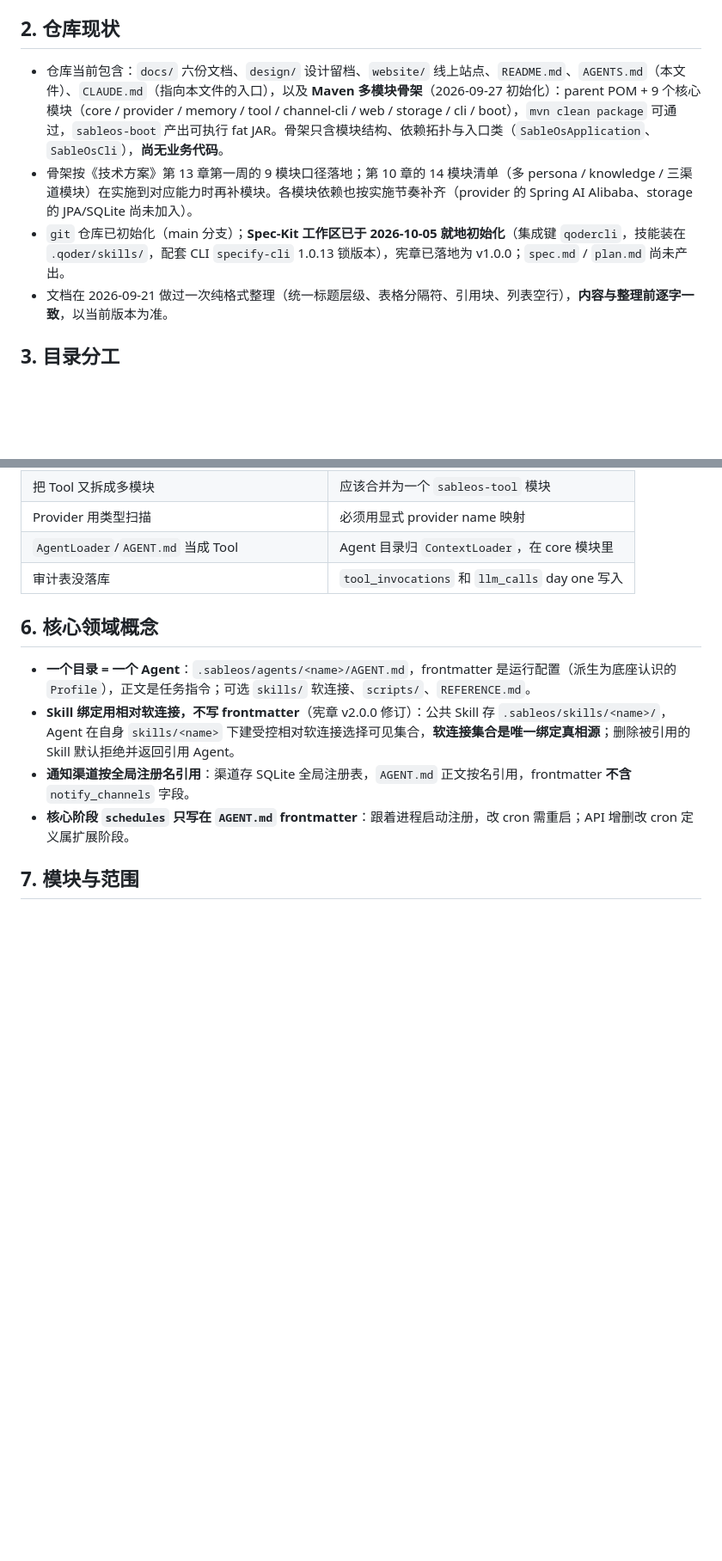
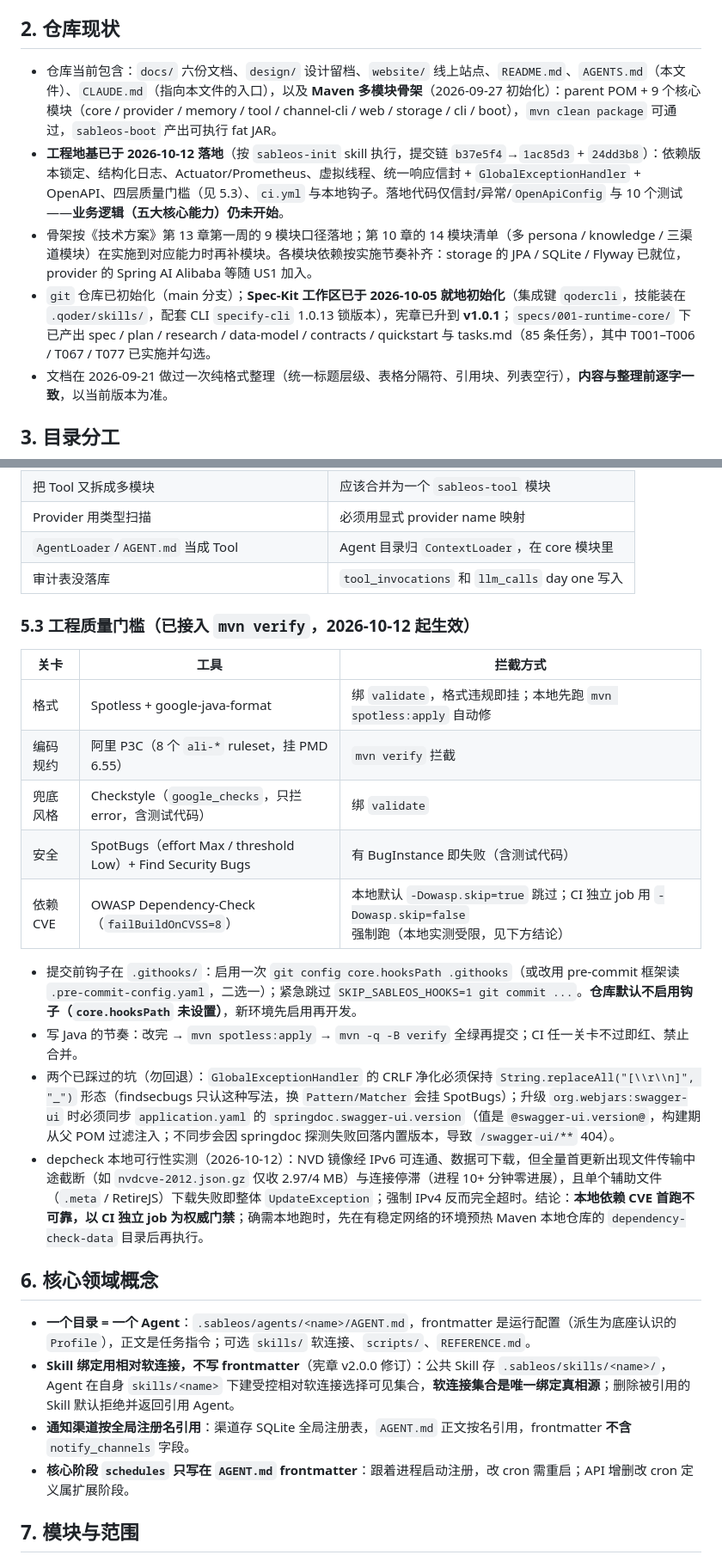
Before and after one commit to wychmod/sableos, a Markdown page: AGENTS.md, 2 parts joined by grey strips. Shown at 86% size. GitHub-like rendering; blank space fills up the shorter version.

```diff
--- a/AGENTS.md
+++ b/AGENTS.md
@@ -20,9 +20,10 @@ SableOS 是一个**企业能完全掌控的、Java 原生的、私有可审计
 
 ## 2. 仓库现状
 
-- 仓库当前包含：`docs/` 六份文档、`design/` 设计留档、`website/` 线上站点、`README.md`、`AGENTS.md`（本文件）、`CLAUDE.md`（指向本文件的入口），以及 **Maven 多模块骨架**（2026-09-27 初始化）：parent POM + 9 个核心模块（core / provider / memory / tool / channel-cli / web / storage / cli / boot），`mvn clean package` 可通过，`sableos-boot` 产出可执行 fat JAR。骨架只含模块结构、依赖拓扑与入口类（`SableOsApplication`、`SableOsCli`），**尚无业务代码**。
-- 骨架按《技术方案》第 13 章第一周的 9 模块口径落地；第 10 章的 14 模块清单（多 persona / knowledge / 三渠道模块）在实施到对应能力时再补模块。各模块依赖也按实施节奏补齐（provider 的 Spring AI Alibaba、storage 的 JPA/SQLite 尚未加入）。
-- `git` 仓库已初始化（main 分支）；**Spec-Kit 工作区已于 2026-10-05 就地初始化**（集成键 `qodercli`，技能装在 `.qoder/skills/`，配套 CLI `specify-cli` 1.0.13 锁版本），宪章已落地为 v1.0.0；`spec.md` / `plan.md` 尚未产出。
+- 仓库当前包含：`docs/` 六份文档、`design/` 设计留档、`website/` 线上站点、`README.md`、`AGENTS.md`（本文件）、`CLAUDE.md`（指向本文件的入口），以及 **Maven 多模块骨架**（2026-09-27 初始化）：parent POM + 9 个核心模块（core / provider / memory / tool / channel-cli / web / storage / cli / boot），`mvn clean package` 可通过，`sableos-boot` 产出可执行 fat JAR。
+- **工程地基已于 2026-10-12 落地**（按 `sableos-init` skill 执行，提交链 `b37e5f4`→`1ac85d3` + `24dd3b8`）：依赖版本锁定、结构化日志、Actuator/Prometheus、虚拟线程、统一响应信封 + `GlobalExceptionHandler` + OpenAPI、四层质量门槛（见 5.3）、`ci.yml` 与本地钩子。落地代码仅信封/异常/`OpenApiConfig` 与 10 个测试——**业务逻辑（五大核心能力）仍未开始**。
+- 骨架按《技术方案》第 13 章第一周的 9 模块口径落地；第 10 章的 14 模块清单（多 persona / knowledge / 三渠道模块）在实施到对应能力时再补模块。各模块依赖按实施节奏补齐：storage 的 JPA / SQLite / Flyway 已就位，provider 的 Spring AI Alibaba 等随 US1 加入。
+- `git` 仓库已初始化（main 分支）；**Spec-Kit 工作区已于 2026-10-05 就地初始化**（集成键 `qodercli`，技能装在 `.qoder/skills/`，配套 CLI `specify-cli` 1.0.13 锁版本），宪章已升到 **v1.0.1**；`specs/001-runtime-core/` 下已产出 spec / plan / research / data-model / contracts / quickstart 与 tasks.md（85 条任务），其中 T001–T006 / T067 / T077 已实施并勾选。
 - 文档在 2026-09-21 做过一次纯格式整理（统一标题层级、表格分隔符、引用块、列表空行），**内容与整理前逐字一致**，以当前版本为准。
 
 ## 3. 目录分工
@@ -106,6 +107,21 @@ design/assets/*.svg           ->  website/assets/img/*  （线上产物）
 | `AgentLoader`/`AGENT.md` 当成 Tool | Agent 目录归 `ContextLoader`，在 core 模块里 |
 | 审计表没落库 | `tool_invocations` 和 `llm_calls` day one 写入 |
 
+### 5.3 工程质量门槛（已接入 `mvn verify`，2026-10-12 起生效）
+
+| 关卡 | 工具 | 拦截方式 |
+| --- | --- | --- |
+| 格式 | Spotless + google-java-format | 绑 `validate`，格式违规即挂；本地先跑 `mvn spotless:apply` 自动修 |
+| 编码规约 | 阿里 P3C（8 个 `ali-*` ruleset，挂 PMD 6.55） | `mvn verify` 拦截 |
+| 兜底风格 | Checkstyle（`google_checks`，只拦 error，含测试代码） | 绑 `validate` |
+| 安全 | SpotBugs（effort Max / threshold Low）+ Find Security Bugs | 有 BugInstance 即失败（含测试代码） |
+| 依赖 CVE | OWASP Dependency-Check（`failBuildOnCVSS=8`） | 本地默认 `-Dowasp.skip=true` 跳过；CI 独立 job 用 `-Dowasp.skip=false` 强制跑（本地实测受限，见下方结论） |
+
+- 提交前钩子在 `.githooks/`：启用一次 `git config core.hooksPath .githooks`（或改用 pre-commit 框架读 `.pre-commit-config.yaml`，二选一）；紧急跳过 `SKIP_SABLEOS_HOOKS=1 git commit ...`。**仓库默认不启用钩子（`core.hooksPath` 未设置）**，新环境先启用再开发。
+- 写 Java 的节奏：改完 → `mvn spotless:apply` → `mvn -q -B verify` 全绿再提交；CI 任一关卡不过即红、禁止合并。
+- 两个已踩过的坑（勿回退）：`GlobalExceptionHandler` 的 CRLF 净化必须保持 `String.replaceAll("[\\r\\n]", "_")` 形态（findsecbugs 只认这种写法，换 `Pattern/Matcher` 会挂 SpotBugs）；升级 `org.webjars:swagger-ui` 时必须同步 `application.yaml` 的 `springdoc.swagger-ui.version`（值是 `@swagger-ui.version@`，构建期从父 POM 过滤注入；不同步会因 springdoc 探测失败回落内置版本，导致 `/swagger-ui/**` 404）。
+- depcheck 本地可行性实测（2026-10-12）：NVD 镜像经 IPv6 可连通、数据可下载，但全量首更新出现文件传输中途截断（如 `nvdcve-2012.json.gz` 仅收 2.97/4 MB）与连接停滞（进程 10+ 分钟零进展），且单个辅助文件（`.meta` / RetireJS）下载失败即整体 `UpdateException`；强制 IPv4 反而完全超时。结论：**本地依赖 CVE 首跑不可靠，以 CI 独立 job 为权威门禁**；确需本地跑时，先在有稳定网络的环境预热 Maven 本地仓库的 `dependency-check-data` 目录后再执行。
+
 ## 6. 核心领域概念
 
 - **一个目录 = 一个 Agent**：`.sableos/agents/<name>/AGENT.md`，frontmatter 是运行配置（派生为底座认识的 `Profile`），正文是任务指令；可选 `skills/` 软连接、`scripts/`、`REFERENCE.md`。
```
Also changed, not shown: other parts of AGENTS.md (+5 -4 lines), specs/001-runtime-core/tasks.md (+8 -8 lines).
